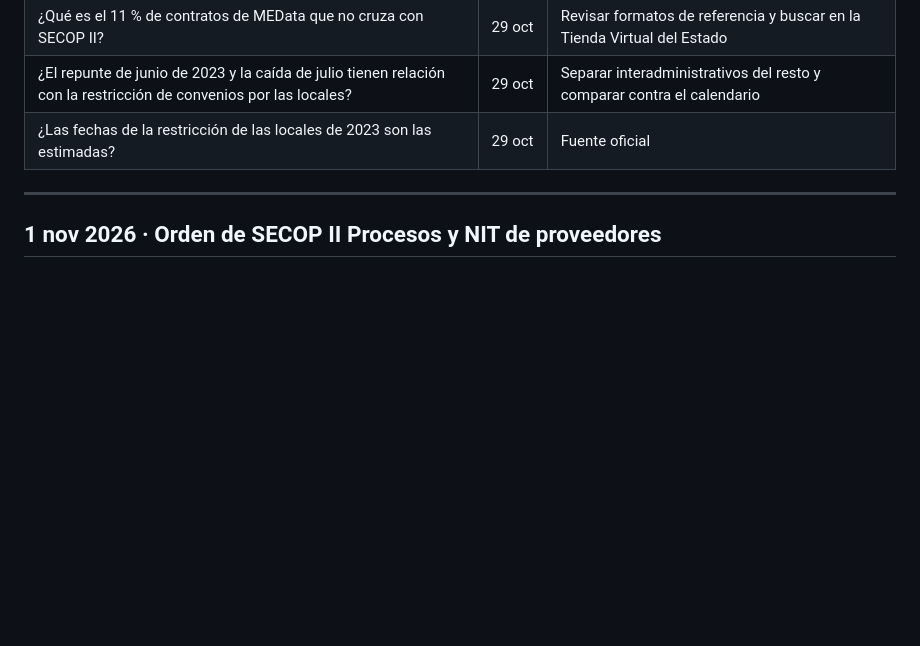
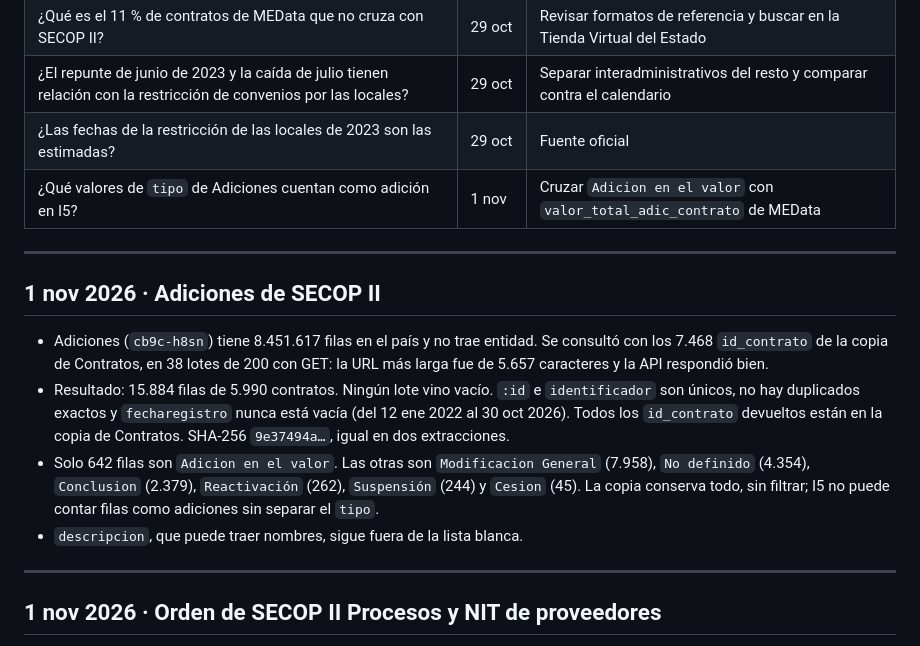
Before and after one commit to DemonQilin/plataforma-veeduria-contratacion, a Markdown page: docs/bitacora.md, the part around the change. Rendered like a GitHub page; blank space fills up the shorter version.

Commit message:
docs: log additions extraction
Registra las cifras de Adiciones, que no son solo adiciones de valor, y deja abierta la pregunta de que tipo cuenta para I5.

```diff
--- a/docs/bitacora.md
+++ b/docs/bitacora.md
@@ -14,6 +14,16 @@ Las decisiones que salen de estas observaciones no se registran aquí: pasan a [
 | ¿Qué es el 11 % de contratos de MEData que no cruza con SECOP II? | 29 oct | Revisar formatos de referencia y buscar en la Tienda Virtual del Estado |
 | ¿El repunte de junio de 2023 y la caída de julio tienen relación con la restricción de convenios por las locales? | 29 oct | Separar interadministrativos del resto y comparar contra el calendario |
 | ¿Las fechas de la restricción de las locales de 2023 son las estimadas? | 29 oct | Fuente oficial |
+| ¿Qué valores de `tipo` de Adiciones cuentan como adición en I5? | 1 nov | Cruzar `Adicion en el valor` con `valor_total_adic_contrato` de MEData |
+
+---
+
+## 1 nov 2026 · Adiciones de SECOP II
+
+- Adiciones (`cb9c-h8sn`) tiene 8.451.617 filas en el país y no trae entidad. Se consultó con los 7.468 `id_contrato` de la copia de Contratos, en 38 lotes de 200 con GET: la URL más larga fue de 5.657 caracteres y la API respondió bien.
+- Resultado: 15.884 filas de 5.990 contratos. Ningún lote vino vacío. `:id` e `identificador` son únicos, no hay duplicados exactos y `fecharegistro` nunca está vacía (del 12 ene 2022 al 30 oct 2026). Todos los `id_contrato` devueltos están en la copia de Contratos. SHA-256 `9e37494a…`, igual en dos extracciones.
+- Solo 642 filas son `Adicion en el valor`. Las otras son `Modificacion General` (7.958), `No definido` (4.354), `Conclusion` (2.379), `Reactivación` (262), `Suspensión` (244) y `Cesion` (45). La copia conserva todo, sin filtrar; I5 no puede contar filas como adiciones sin separar el `tipo`.
+- `descripcion`, que puede traer nombres, sigue fuera de la lista blanca.
 
 ---
 
```
Also changed, not shown: docs/fuentes.md (+3 -1 lines).
